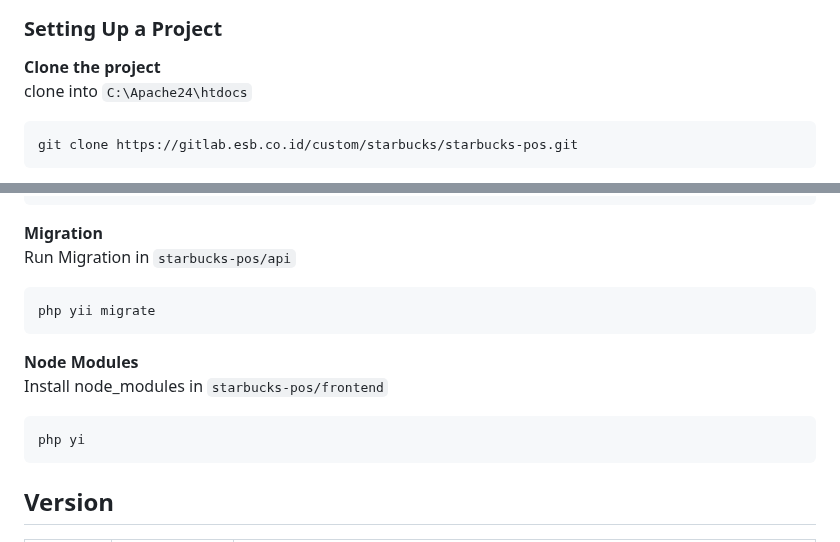
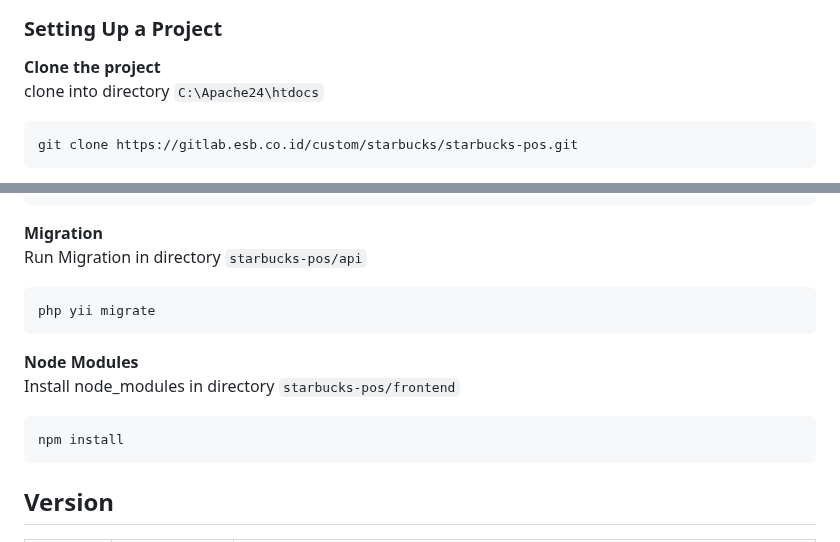
Before and after one commit to My-Dios/flat-app, a Markdown page: README.md, 2 parts joined by grey strips. Drawn GitHub-style.

````diff
--- a/README.md
+++ b/README.md
@@ -16,7 +16,7 @@
 ### Setting Up a Project
 <b>Clone the project</b>
 <br>
-clone into `C:\Apache24\htdocs`
+clone into directory `C:\Apache24\htdocs`
 ```bash
 git clone https://gitlab.esb.co.id/custom/starbucks/starbucks-pos.git
 ```
@@ -65,15 +65,15 @@ return [
 ```
 <b>Migration</b>
 <br>
-Run Migration in `starbucks-pos/api`
+Run Migration in directory `starbucks-pos/api`
 ```bash
 php yii migrate
 ```
 <b>Node Modules</b>
 <br>
-Install node_modules in `starbucks-pos/frontend`
+Install node_modules in directory `starbucks-pos/frontend`
 ```bash
-php yi
+npm install
 ```
 
 
````
